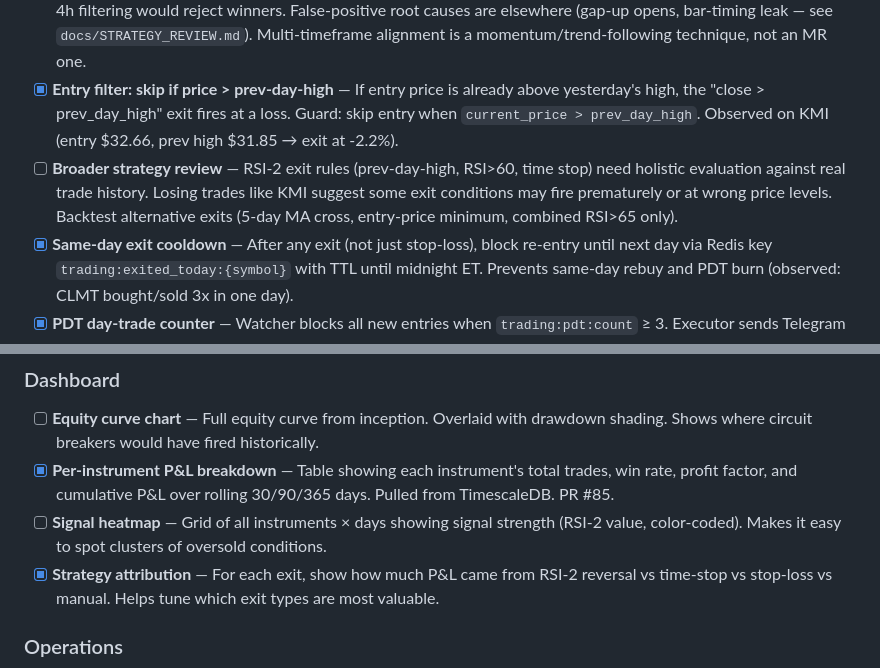
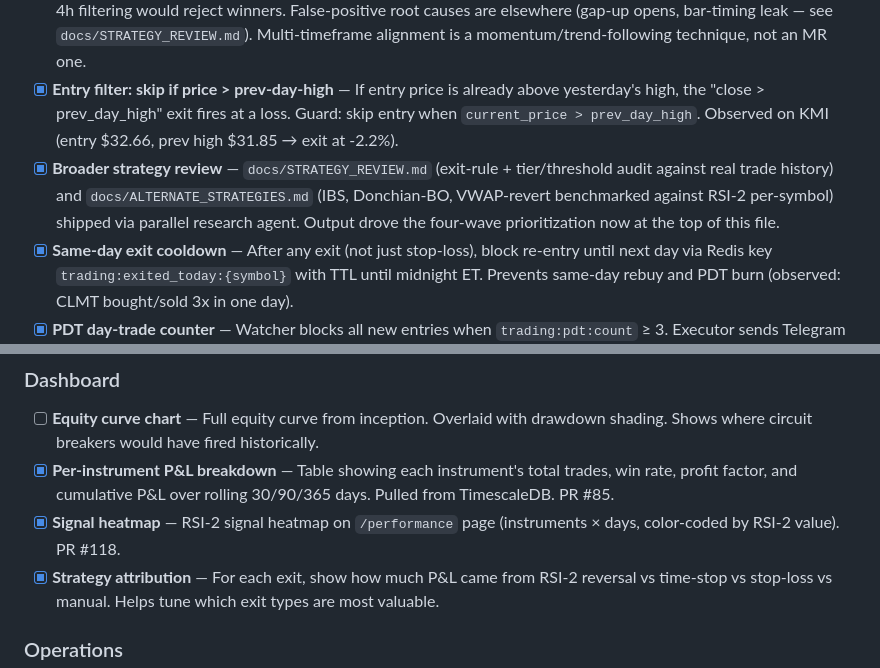
Before and after one commit to texastoasters/trading-system, a Markdown page: docs/FEATURE_WISHLIST.md, 2 parts joined by grey strips. Rendered like a GitHub page.

Commit message:
docs(wishlist): mark broader strategy review + signal heatmap shipped
- Broader strategy review → docs/STRATEGY_REVIEW.md + docs/ALTERNATE_STRATEGIES.md
  (drove the four-wave prioritization at top of file).
- Signal heatmap → PR #118, lives on /performance.

Co-Authored-By: Claude Sonnet 4.6 <noreply@anthropic.com>

```diff
--- a/docs/FEATURE_WISHLIST.md
+++ b/docs/FEATURE_WISHLIST.md
@@ -95,7 +95,7 @@ Actionable items from `docs/STRATEGY_REVIEW.md` + `docs/ALTERNATE_STRATEGIES.md`
 - [x] **RSI-2 divergence detection** — Flag when price makes a new low but RSI-2 makes a higher low (bullish divergence) — stronger entry signal than raw RSI-2 threshold alone. PR #119.
 - [x] **Multi-timeframe confirmation** — *Investigated 2026-04-16, not shipped.* For RSI-2 mean reversion, daily and 4h RSI-2 are near-perfectly correlated; divergences (4h recovering while daily still oversold) are the strongest setups, so 4h filtering would reject winners. False-positive root causes are elsewhere (gap-up opens, bar-timing leak — see `docs/STRATEGY_REVIEW.md`). Multi-timeframe alignment is a momentum/trend-following technique, not an MR one.
 - [x] **Entry filter: skip if price > prev-day-high** — If entry price is already above yesterday's high, the "close > prev_day_high" exit fires at a loss. Guard: skip entry when `current_price > prev_day_high`. Observed on KMI (entry $32.66, prev high $31.85 → exit at -2.2%).
-- [ ] **Broader strategy review** — RSI-2 exit rules (prev-day-high, RSI>60, time stop) need holistic evaluation against real trade history. Losing trades like KMI suggest some exit conditions may fire prematurely or at wrong price levels. Backtest alternative exits (5-day MA cross, entry-price minimum, combined RSI>65 only).
+- [x] **Broader strategy review** — `docs/STRATEGY_REVIEW.md` (exit-rule + tier/threshold audit against real trade history) and `docs/ALTERNATE_STRATEGIES.md` (IBS, Donchian-BO, VWAP-revert benchmarked against RSI-2 per-symbol) shipped via parallel research agent. Output drove the four-wave prioritization now at the top of this file.
 - [x] **Same-day exit cooldown** — After any exit (not just stop-loss), block re-entry until next day via Redis key `trading:exited_today:{symbol}` with TTL until midnight ET. Prevents same-day rebuy and PDT burn (observed: CLMT bought/sold 3x in one day).
 - [x] **PDT day-trade counter** — Watcher blocks all new entries when `trading:pdt:count` ≥ 3. Executor sends Telegram warning when count reaches 2. Count already tracked and Alpaca-synced by executor.
 - [x] **Earnings avoidance** — Query Alpaca's calendar or a public earnings API. Block entry signals for any symbol within 2 days of its earnings release.
@@ -104,7 +104,7 @@ Actionable items from `docs/STRATEGY_REVIEW.md` + `docs/ALTERNATE_STRATEGIES.md`
 ### Dashboard
 - [ ] **Equity curve chart** — Full equity curve from inception. Overlaid with drawdown shading. Shows where circuit breakers would have fired historically.
 - [x] **Per-instrument P&L breakdown** — Table showing each instrument's total trades, win rate, profit factor, and cumulative P&L over rolling 30/90/365 days. Pulled from TimescaleDB. PR #85.
-- [ ] **Signal heatmap** — Grid of all instruments × days showing signal strength (RSI-2 value, color-coded). Makes it easy to spot clusters of oversold conditions.
+- [x] **Signal heatmap** — RSI-2 signal heatmap on `/performance` page (instruments × days, color-coded by RSI-2 value). PR #118.
 - [x] **Strategy attribution** — For each exit, show how much P&L came from RSI-2 reversal vs time-stop vs stop-loss vs manual. Helps tune which exit types are most valuable.
 
 ### Operations
```
